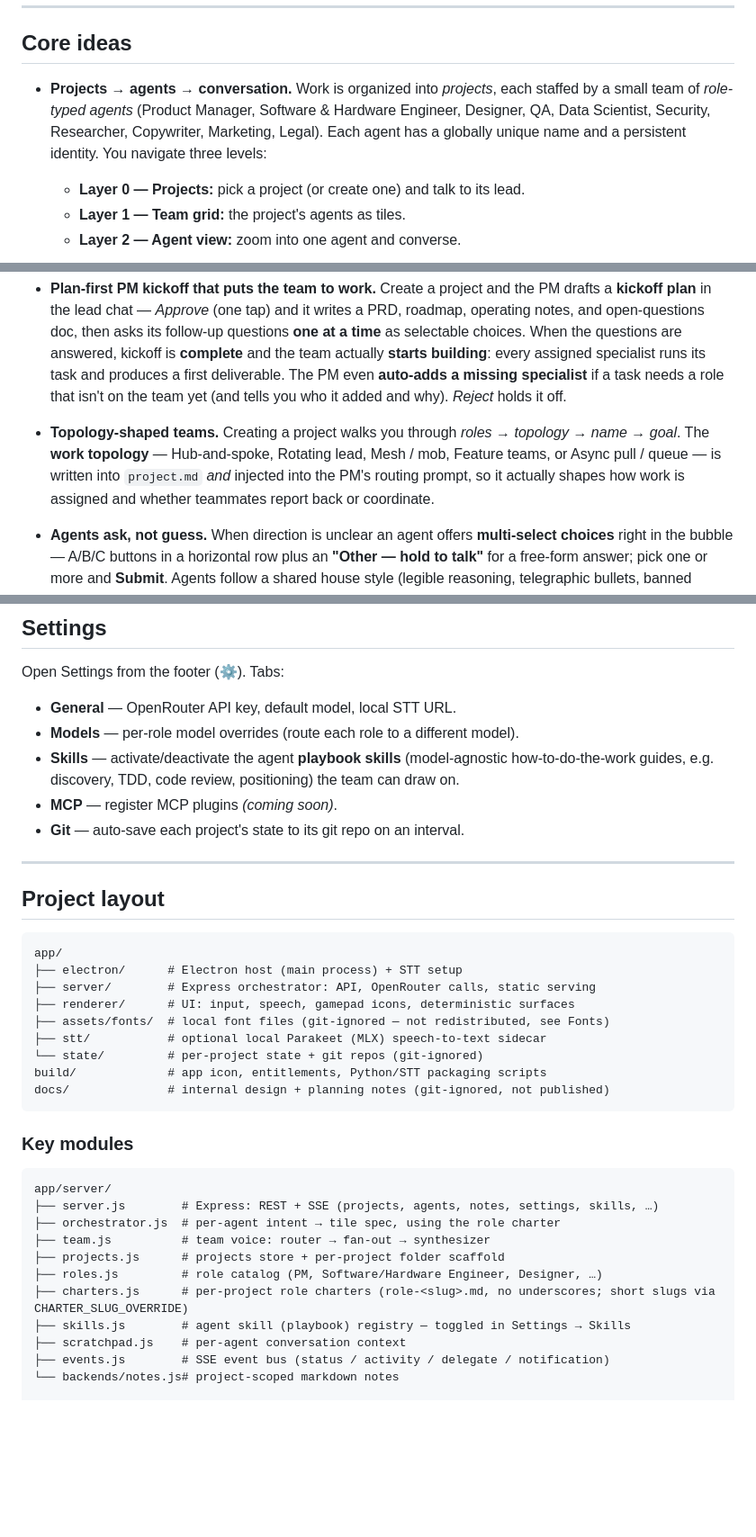
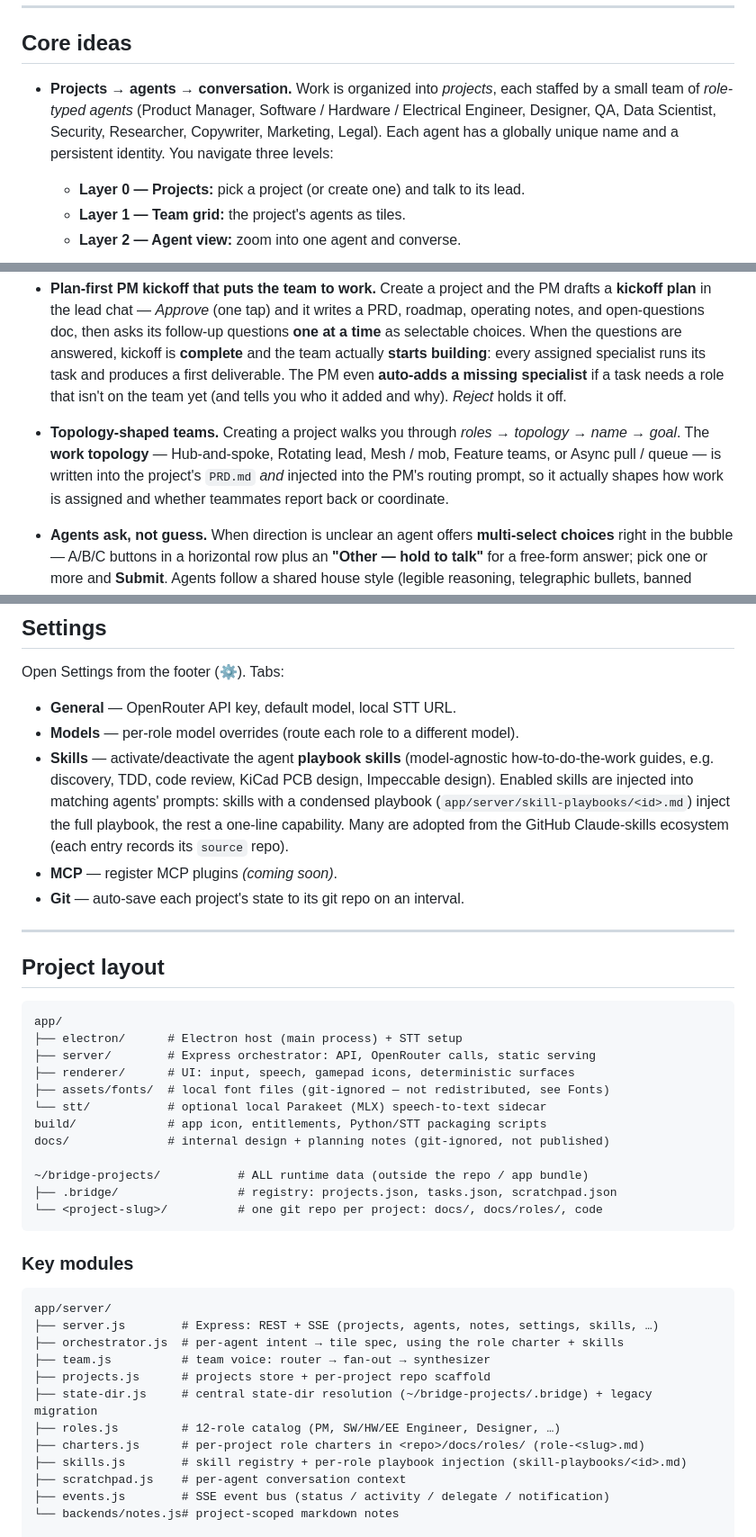
Before and after one commit to machinarii/bridge, a Markdown page: README.md, 3 parts joined by grey strips. Shown at 90% size. GitHub-like rendering; blank space fills up the shorter version.

Commit message:
Update README and HANDOFF for storage, roles, and skills changes
- README: storage section now describes ~/bridge-projects/<slug> +
  ~/bridge-projects/.bridge registry (nothing in the app bundle), the
  12-role catalog with Electrical Engineer, GitHub-sourced skill
  registry with prompt injection, refreshed project layout / key
  modules trees, and PRD.md (not project.md) as the topology home.
- HANDOFF: new latest-session section (storage unification + bugs
  fixed, EE role, skill playbook injection), tests at 160/160 with the
  updated hermeticity note, stale branch and resolved known-gaps
  entries cleaned up.

Co-Authored-By: Claude Fable 5 <noreply@anthropic.com>

````diff
--- a/README.md
+++ b/README.md
@@ -18,7 +18,7 @@ Agents are powered by **any model on OpenRouter** (choose a default and override
 
 ## Core ideas
 
-- **Projects → agents → conversation.** Work is organized into *projects*, each staffed by a small team of *role-typed agents* (Product Manager, Software & Hardware Engineer, Designer, QA, Data Scientist, Security, Researcher, Copywriter, Marketing, Legal). Each agent has a globally unique name and a persistent identity. You navigate three levels:
+- **Projects → agents → conversation.** Work is organized into *projects*, each staffed by a small team of *role-typed agents* (Product Manager, Software / Hardware / Electrical Engineer, Designer, QA, Data Scientist, Security, Researcher, Copywriter, Marketing, Legal). Each agent has a globally unique name and a persistent identity. You navigate three levels:
   - **Layer 0 — Projects:** pick a project (or create one) and talk to its lead.
   - **Layer 1 — Team grid:** the project's agents as tiles.
   - **Layer 2 — Agent view:** zoom into one agent and converse.
@@ -26,7 +26,7 @@ Agents are powered by **any model on OpenRouter** (choose a default and override
   (These screen *layers* are written "Layer 0/1/2" throughout — distinct from the gamepad **L1 / R1** shoulder buttons.)
 - **Parallel agents & subagents.** Agents run *concurrently* rather than one-at-a-time — you can have several projects' teams working at once — and any agent can **delegate to a teammate**, splitting a big task into pieces and synthesizing the results back into one answer. A delegate's reply surfaces in the chat as a labeled bubble (group-chat style), with a `From → To` handoff marker so you can follow who did what.
 - **Plan-first PM kickoff that puts the team to work.** Create a project and the PM drafts a **kickoff plan** in the lead chat — *Approve* (one tap) and it writes a PRD, roadmap, operating notes, and open-questions doc, then asks its follow-up questions **one at a time** as selectable choices. When the questions are answered, kickoff is **complete** and the team actually **starts building**: every assigned specialist runs its task and produces a first deliverable. The PM even **auto-adds a missing specialist** if a task needs a role that isn't on the team yet (and tells you who it added and why). *Reject* holds it off.
-- **Topology-shaped teams.** Creating a project walks you through *roles → topology → name → goal*. The **work topology** — Hub-and-spoke, Rotating lead, Mesh / mob, Feature teams, or Async pull / queue — is written into `project.md` *and* injected into the PM's routing prompt, so it actually shapes how work is assigned and whether teammates report back or coordinate.
+- **Topology-shaped teams.** Creating a project walks you through *roles → topology → name → goal*. The **work topology** — Hub-and-spoke, Rotating lead, Mesh / mob, Feature teams, or Async pull / queue — is written into the project's `PRD.md` *and* injected into the PM's routing prompt, so it actually shapes how work is assigned and whether teammates report back or coordinate.
 - **Agents ask, not guess.** When direction is unclear an agent offers **multi-select choices** right in the bubble — A/B/C buttons in a horizontal row plus an **"Other — hold to talk"** for a free-form answer; pick one or more and **Submit**. Agents follow a shared house style (legible reasoning, telegraphic bullets, banned clichés) and are **grounded** — they produce documents and code here, never fake Figma files, channels, or delivery dates.
 - **Voice-first, controller-navigable.** Hold to talk; every on-screen action shows its controller glyph (✕ select, ○ back, L1/R1 switch, R2 push-to-talk). Keyboard mirrors all of it.
 - **The model assembles, it doesn't author.** Agents return a small structured spec; a deterministic renderer turns it into a consistent surface — fast, cheap, and visually stable (which matters for spatial memory and accessibility).
@@ -186,8 +186,11 @@ Open Settings from the footer (⚙). Tabs:
 - **General** — OpenRouter API key, default model, local STT URL.
 - **Models** — per-role model overrides (route each role to a different model).
 - **Skills** — activate/deactivate the agent **playbook skills** (model-agnostic
-  how-to-do-the-work guides, e.g. discovery, TDD, code review, positioning) the
-  team can draw on.
+  how-to-do-the-work guides, e.g. discovery, TDD, code review, KiCad PCB design,
+  Impeccable design). Enabled skills are injected into matching agents' prompts:
+  skills with a condensed playbook (`app/server/skill-playbooks/<id>.md`) inject
+  the full playbook, the rest a one-line capability. Many are adopted from the
+  GitHub Claude-skills ecosystem (each entry records its `source` repo).
 - **MCP** — register MCP plugins *(coming soon)*.
 - **Git** — auto-save each project's state to its git repo on an interval.
 
@@ -201,10 +204,13 @@ app/
 ├── server/        # Express orchestrator: API, OpenRouter calls, static serving
 ├── renderer/      # UI: input, speech, gamepad icons, deterministic surfaces
 ├── assets/fonts/  # local font files (git-ignored — not redistributed, see Fonts)
-├── stt/           # optional local Parakeet (MLX) speech-to-text sidecar
-└── state/         # per-project state + git repos (git-ignored)
+└── stt/           # optional local Parakeet (MLX) speech-to-text sidecar
 build/             # app icon, entitlements, Python/STT packaging scripts
 docs/              # internal design + planning notes (git-ignored, not published)
+
+~/bridge-projects/           # ALL runtime data (outside the repo / app bundle)
+├── .bridge/                 # registry: projects.json, tasks.json, scratchpad.json
+└── <project-slug>/          # one git repo per project: docs/, docs/roles/, code
 ```
 
 ### Key modules
@@ -212,12 +218,13 @@ docs/              # internal design + planning notes (git-ignored, not publishe
 ```
 app/server/
 ├── server.js        # Express: REST + SSE (projects, agents, notes, settings, skills, …)
-├── orchestrator.js  # per-agent intent → tile spec, using the role charter
+├── orchestrator.js  # per-agent intent → tile spec, using the role charter + skills
 ├── team.js          # team voice: router → fan-out → synthesizer
-├── projects.js      # projects store + per-project folder scaffold
-├── roles.js         # role catalog (PM, Software/Hardware Engineer, Designer, …)
-├── charters.js      # per-project role charters (role-<slug>.md, no underscores; short slugs via CHARTER_SLUG_OVERRIDE)
-├── skills.js        # agent skill (playbook) registry — toggled in Settings → Skills
+├── projects.js      # projects store + per-project repo scaffold
+├── state-dir.js     # central state-dir resolution (~/bridge-projects/.bridge) + legacy migration
+├── roles.js         # 12-role catalog (PM, SW/HW/EE Engineer, Designer, …)
+├── charters.js      # per-project role charters in <repo>/docs/roles/ (role-<slug>.md)
+├── skills.js        # skill registry + per-role playbook injection (skill-playbooks/<id>.md)
 ├── scratchpad.js    # per-agent conversation context
 ├── events.js        # SSE event bus (status / activity / delegate / notification)
 └── backends/notes.js# project-scoped markdown notes
````
Also changed, not shown: other parts of README.md (+2 -2 lines), HANDOFF.md (+10 -5 lines).
